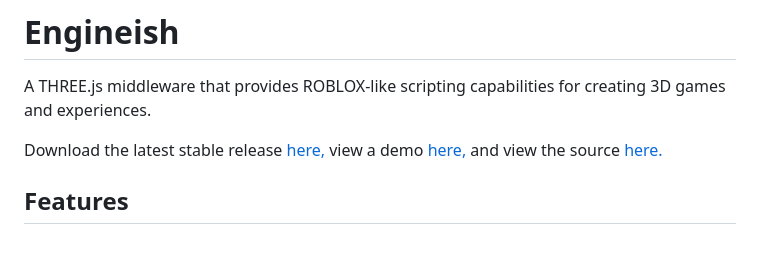
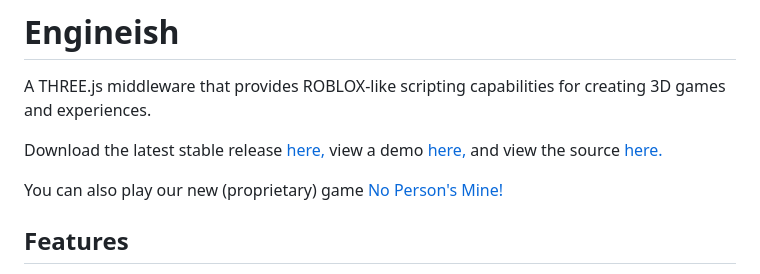
Before and after one commit to SammyLord/engineish, a Markdown page: README.md, the part around the change. GitHub-like rendering; blank space fills up the shorter version.

```diff
--- a/README.md
+++ b/README.md
@@ -3,6 +3,8 @@
 A THREE.js middleware that provides ROBLOX-like scripting capabilities for creating 3D games and experiences.
 
 Download the latest stable release [here,](https://github.com/Sneed-Group/engineish/releases/latest) view a demo [here,](https://sneed-group.github.io/engineish-sample) and view the source [here.](https://github.com/Sneed-Group/engineish)
+
+You can also play our new (proprietary) game [No Person's Mine!](https://sneed-group.github.io/no-persons-mine)
 
 ## Features
 
```
